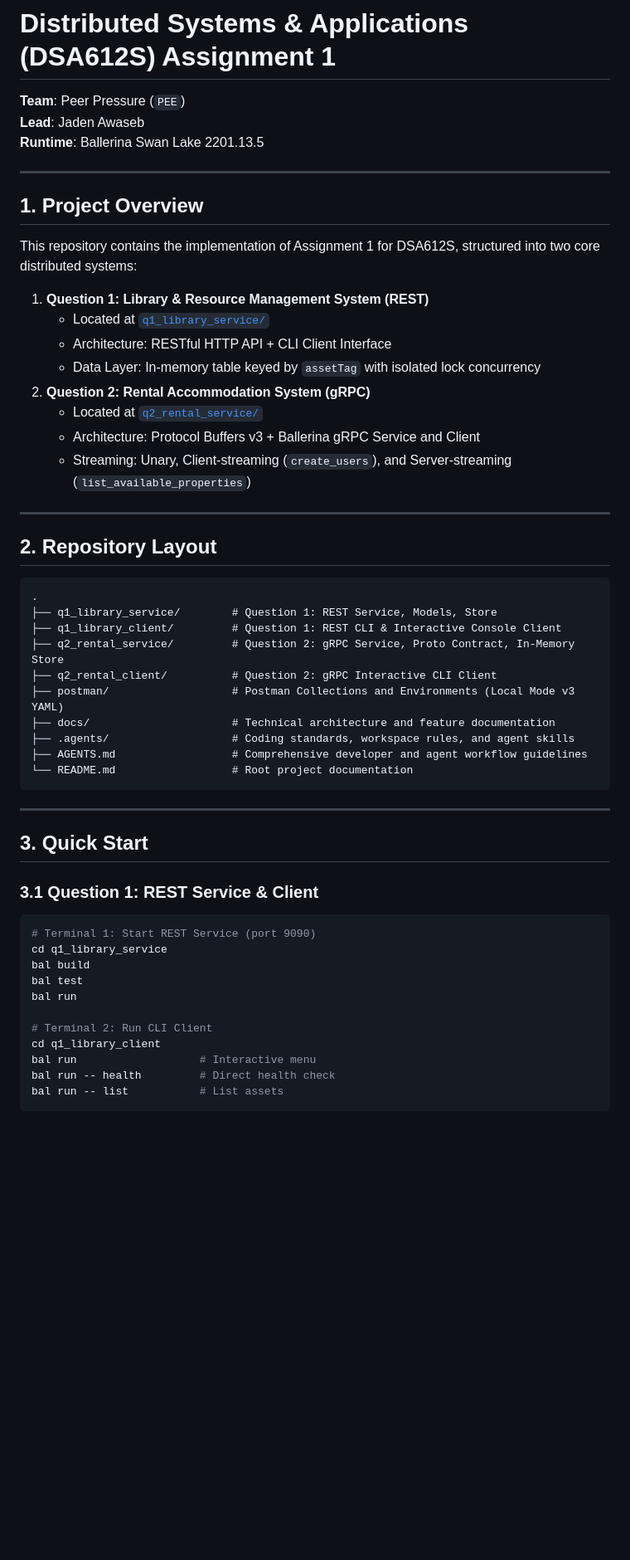
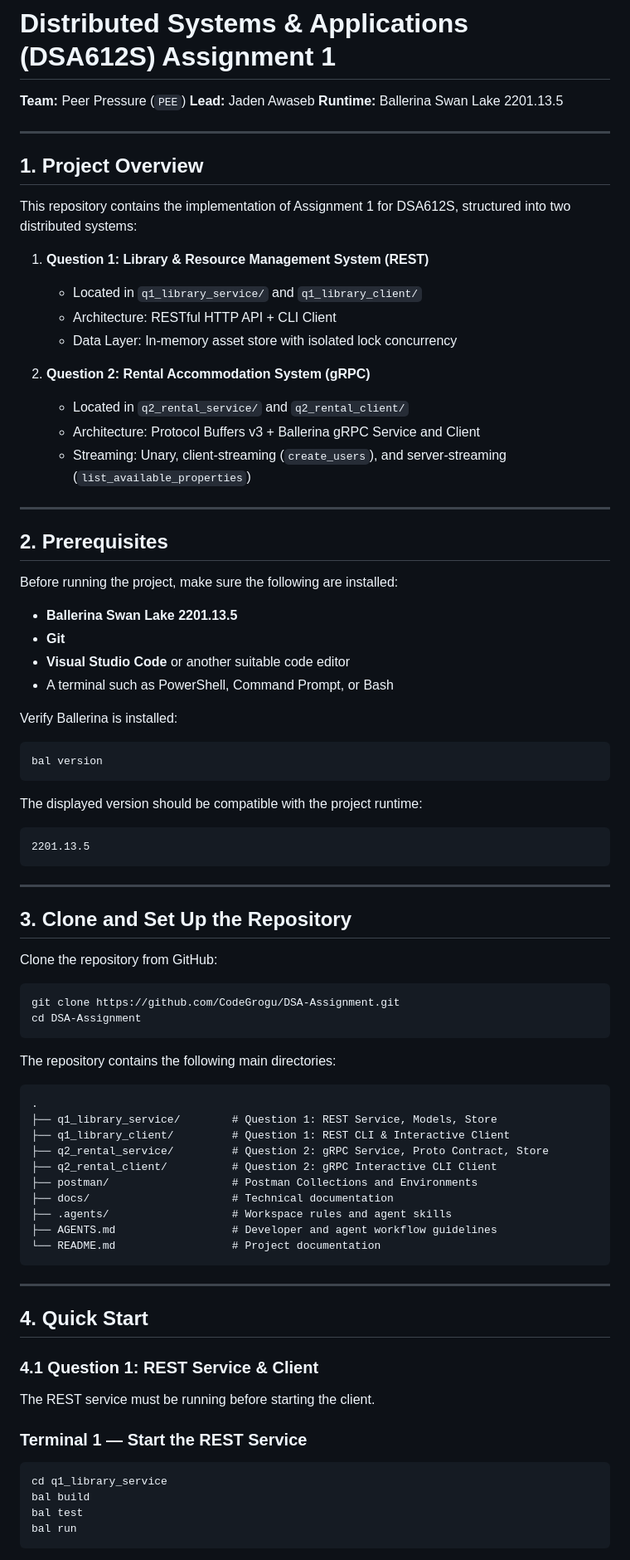
Before and after one commit to CodeGrogu/DSA-Assignment, a Markdown page: README.md, the part around one of its changes. Shown at 83% size. Rendered like a GitHub page; blank space fills up the shorter version.

Commit message:
docs: improve README setup and contribution guidance

````diff
--- a/README.md
+++ b/README.md
@@ -1,57 +1,90 @@
 # Distributed Systems & Applications (DSA612S) Assignment 1
 
-**Team**: Peer Pressure (`PEE`)
-**Lead**: Jaden Awaseb
-**Runtime**: Ballerina Swan Lake 2201.13.5
+**Team:** Peer Pressure (`PEE`)
+**Lead:** Jaden Awaseb
+**Runtime:** Ballerina Swan Lake 2201.13.5
 
 ---
 
 ## 1. Project Overview
 
-This repository contains the implementation of Assignment 1 for DSA612S, structured into two core distributed systems:
+This repository contains the implementation of Assignment 1 for DSA612S, structured into two distributed systems:
 
 1. **Question 1: Library & Resource Management System (REST)**
-   * Located at [`q1_library_service/`](./q1_library_service)
-   * Architecture: RESTful HTTP API + CLI Client Interface
-   * Data Layer: In-memory table keyed by `assetTag` with isolated lock concurrency
+
+   * Located in `q1_library_service/` and `q1_library_client/`
+   * Architecture: RESTful HTTP API + CLI Client
+   * Data Layer: In-memory asset store with isolated lock concurrency
+
 2. **Question 2: Rental Accommodation System (gRPC)**
-   * Located at [`q2_rental_service/`](./q2_rental_service)
+
+   * Located in `q2_rental_service/` and `q2_rental_client/`
    * Architecture: Protocol Buffers v3 + Ballerina gRPC Service and Client
-   * Streaming: Unary, Client-streaming (`create_users`), and Server-streaming (`list_available_properties`)
+   * Streaming: Unary, client-streaming (`create_users`), and server-streaming (`list_available_properties`)
 
 ---
 
-## 2. Repository Layout
+## 2. Prerequisites
+
+Before running the project, make sure the following are installed:
+
+* **Ballerina Swan Lake 2201.13.5**
+* **Git**
+* **Visual Studio Code** or another suitable code editor
+* A terminal such as PowerShell, Command Prompt, or Bash
+
+Verify Ballerina is installed:
+
+```bash
+bal version
+```
+
+The displayed version should be compatible with the project runtime:
+
+```text
+2201.13.5
+```
+
+---
+
+## 3. Clone and Set Up the Repository
+
+Clone the repository from GitHub:
+
+```bash
+git clone https://github.com/CodeGrogu/DSA-Assignment.git
+cd DSA-Assignment
+```
+
+The repository contains the following main directories:
 
 ```text
 .
 ├── q1_library_service/        # Question 1: REST Service, Models, Store
-├── q1_library_client/         # Question 1: REST CLI & Interactive Console Client
-├── q2_rental_service/         # Question 2: gRPC Service, Proto Contract, In-Memory Store
+├── q1_library_client/         # Question 1: REST CLI & Interactive Client
+├── q2_rental_service/         # Question 2: gRPC Service, Proto Contract, Store
 ├── q2_rental_client/          # Question 2: gRPC Interactive CLI Client
-├── postman/                   # Postman Collections and Environments (Local Mode v3 YAML)
-├── docs/                      # Technical architecture and feature documentation
-├── .agents/                   # Coding standards, workspace rules, and agent skills
-├── AGENTS.md                  # Comprehensive developer and agent workflow guidelines
-└── README.md                  # Root project documentation
+├── postman/                   # Postman Collections and Environments
+├── docs/                      # Technical documentation
+├── .agents/                   # Workspace rules and agent skills
+├── AGENTS.md                  # Developer and agent workflow guidelines
+└── README.md                  # Project documentation
 ```
 
 ---
 
-## 3. Quick Start
+## 4. Quick Start
 
-### 3.1 Question 1: REST Service & Client
+### 4.1 Question 1: REST Service & Client
+
+The REST service must be running before starting the client.
+
+### Terminal 1 — Start the REST Service
+
 ```bash
-# Terminal 1: Start REST Service (port 9090)
 cd q1_library_service
 bal build
 bal test
 bal run
-
-# Terminal 2: Run CLI Client
-cd q1_library_client
-bal run                   # Interactive menu
-bal run -- health         # Direct health check
-bal run -- list           # List assets
 ```
 
````
Also changed, not shown: other parts of README.md (+127 -9 lines).
